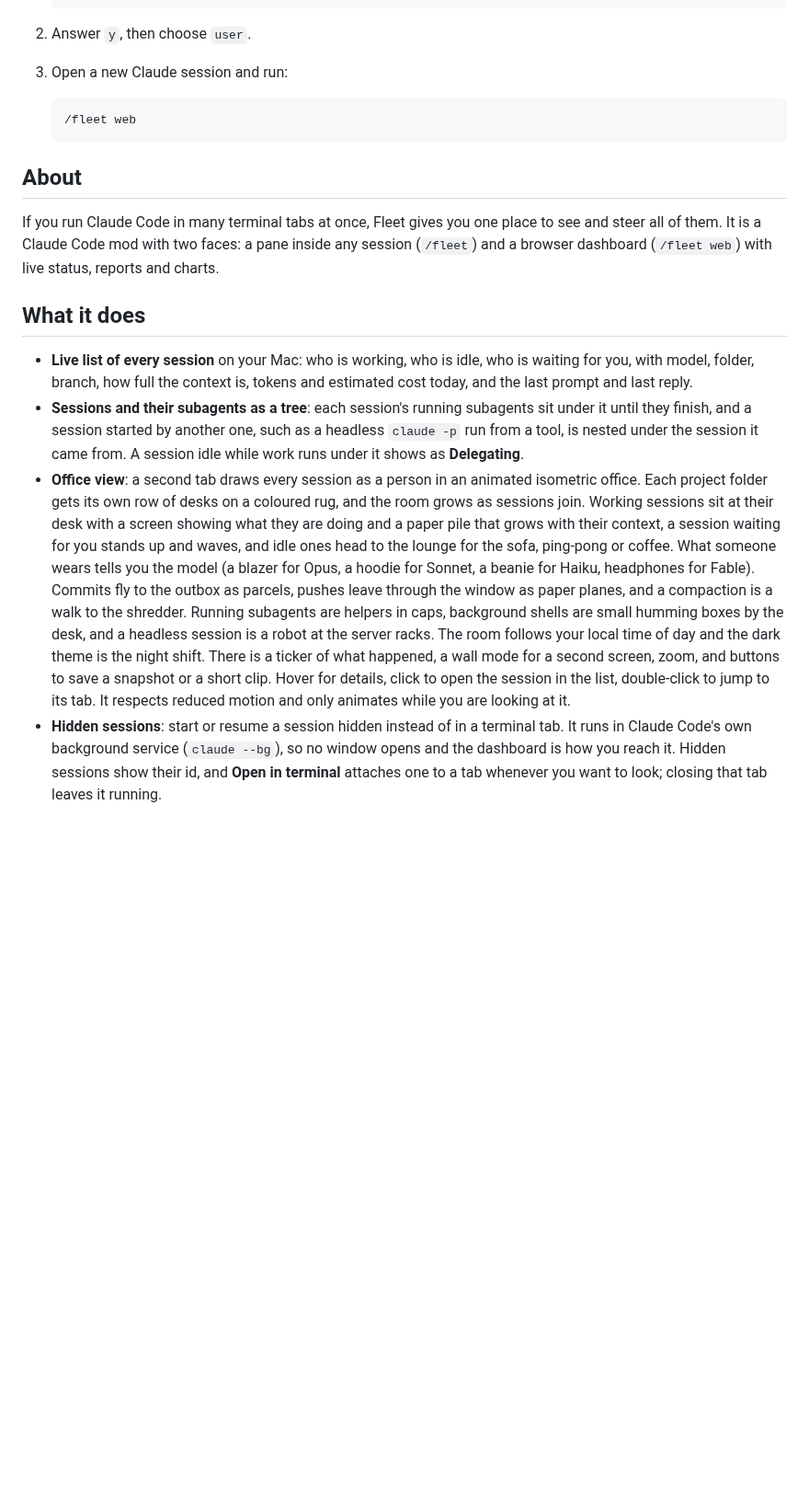
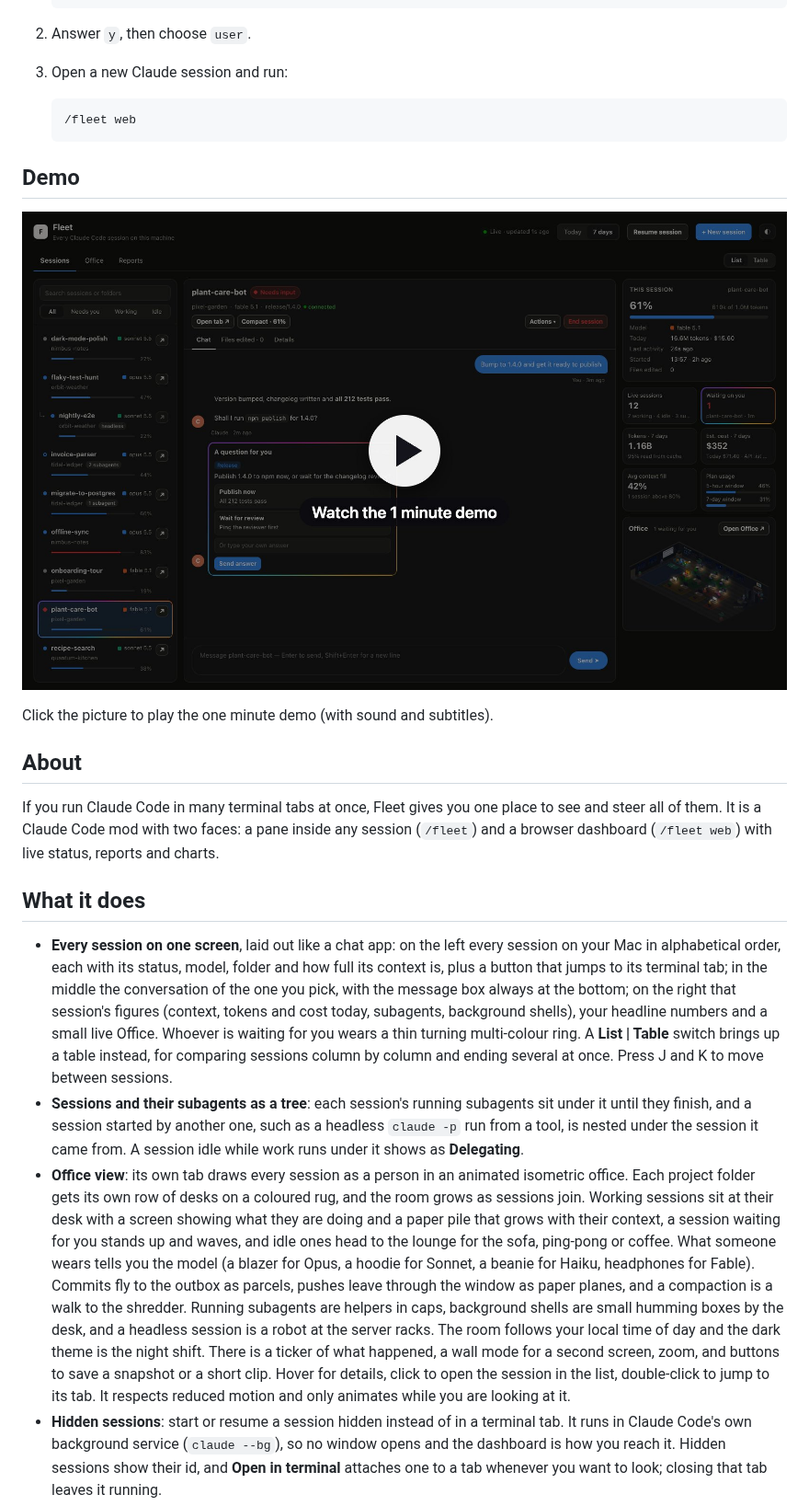
Before and after one commit to kannan-santharam/claudemods, a Markdown page: fleet/README.md, the part around one of its changes. Shown at 92% size. GitHub-like rendering; pictures changed too: fleet/docs/fleet-demo-poster.jpg (added); blank space fills up the shorter version.

Commit message:
fleet 1.6.0: three-pane sessions view, questions on the web at startup, demo video in README

````diff
--- a/fleet/README.md
+++ b/fleet/README.md
@@ -18,15 +18,21 @@ Mac only, needs Node.js 18 or newer.
    /fleet web
    ```
 
+## Demo
+
+[![Fleet in one minute: sessions, chat, questions on the web, the Office and reports](docs/fleet-demo-poster.jpg)](docs/fleet-demo.mp4)
+
+Click the picture to play the one minute demo (with sound and subtitles).
+
 ## About
 
 If you run Claude Code in many terminal tabs at once, Fleet gives you one place to see and steer all of them. It is a Claude Code mod with two faces: a pane inside any session (`/fleet`) and a browser dashboard (`/fleet web`) with live status, reports and charts.
 
 ## What it does
 
-- **Live list of every session** on your Mac: who is working, who is idle, who is waiting for you, with model, folder, branch, how full the context is, tokens and estimated cost today, and the last prompt and last reply.
+- **Every session on one screen**, laid out like a chat app: on the left every session on your Mac in alphabetical order, each with its status, model, folder and how full its context is, plus a button that jumps to its terminal tab; in the middle the conversation of the one you pick, with the message box always at the bottom; on the right that session's figures (context, tokens and cost today, subagents, background shells), your headline numbers and a small live Office. Whoever is waiting for you wears a thin turning multi-colour ring. A **List | Table** switch brings up a table instead, for comparing sessions column by column and ending several at once. Press J and K to move between sessions.
 - **Sessions and their subagents as a tree**: each session's running subagents sit under it until they finish, and a session started by another one, such as a headless `claude -p` run from a tool, is nested under the session it came from. A session idle while work runs under it shows as **Delegating**.
-- **Office view**: a second tab draws every session as a person in an animated isometric office. Each project folder gets its own row of desks on a coloured rug, and the room grows as sessions join. Working sessions sit at their desk with a screen showing what they are doing and a paper pile that grows with their context, a session waiting for you stands up and waves, and idle ones head to the lounge for the sofa, ping-pong or coffee. What someone wears tells you the model (a blazer for Opus, a hoodie for Sonnet, a beanie for Haiku, headphones for Fable). Commits fly to the outbox as parcels, pushes leave through the window as paper planes, and a compaction is a walk to the shredder. Running subagents are helpers in caps, background shells are small humming boxes by the desk, and a headless session is a robot at the server racks. The room follows your local time of day and the dark theme is the night shift. There is a ticker of what happened, a wall mode for a second screen, zoom, and buttons to save a snapshot or a short clip. Hover for details, click to open the session in the list, double-click to jump to its tab. It respects reduced motion and only animates while you are looking at it.
+- **Office view**: its own tab draws every session as a person in an animated isometric office. Each project folder gets its own row of desks on a coloured rug, and the room grows as sessions join. Working sessions sit at their desk with a screen showing what they are doing and a paper pile that grows with their context, a session waiting for you stands up and waves, and idle ones head to the lounge for the sofa, ping-pong or coffee. What someone wears tells you the model (a blazer for Opus, a hoodie for Sonnet, a beanie for Haiku, headphones for Fable). Commits fly to the outbox as parcels, pushes leave through the window as paper planes, and a compaction is a walk to the shredder. Running subagents are helpers in caps, background shells are small humming boxes by the desk, and a headless session is a robot at the server racks. The room follows your local time of day and the dark theme is the night shift. There is a ticker of what happened, a wall mode for a second screen, zoom, and buttons to save a snapshot or a short clip. Hover for details, click to open the session in the list, double-click to jump to its tab. It respects reduced motion and only animates while you are looking at it.
 - **Hidden sessions**: start or resume a session hidden instead of in a terminal tab. It runs in Claude Code's own background service (`claude --bg`), so no window opens and the dashboard is how you reach it. Hidden sessions show their id, and **Open in terminal** attaches one to a tab whenever you want to look; closing that tab leaves it running.
 - **Questions on the web**: when a hidden session asks you something or needs permission for a tool, a card appears in its chat with the options as buttons (or Allow, Allow for this session and Deny), and your answer goes straight back to it. A **Screen** view shows what its terminal displays for anything else. In auto mode Claude Code's own checks still settle permissions themselves.
 - **Background shells**: commands a session runs in the background (a dev server, a test run) show under it with the last line they printed, and a tag on the row says how many are running.
````
Also changed, not shown: other parts of fleet/README.md (+2 -2 lines), 5 other files.
